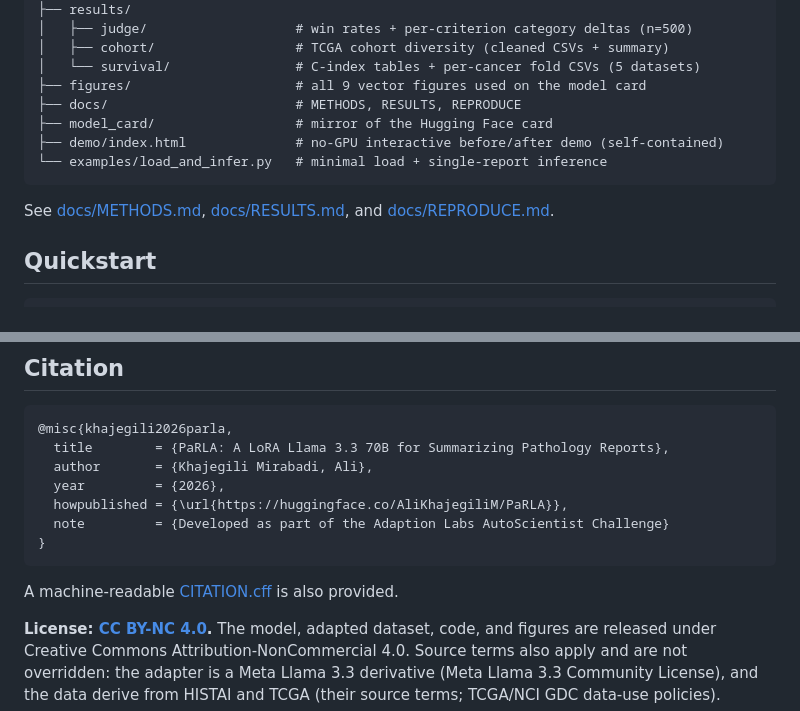
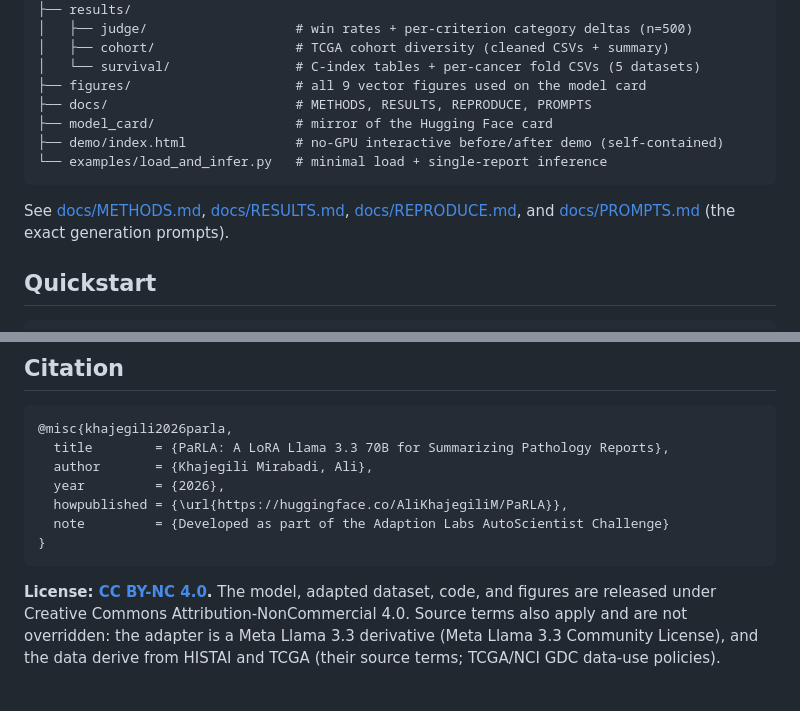
Before and after one commit to AliKhajegiliM/parla-pathology, a Markdown page: README.md, 2 parts joined by grey strips. Drawn GitHub-style; blank space fills up the shorter version.

````diff
--- a/README.md
+++ b/README.md
@@ -40,13 +40,13 @@ The internal held-out test is the direct challenge criterion. The two TCGA studi
 │   ├── cohort/                  # TCGA cohort diversity (cleaned CSVs + summary)
 │   └── survival/                # C-index tables + per-cancer fold CSVs (5 datasets)
 ├── figures/                     # all 9 vector figures used on the model card
-├── docs/                        # METHODS, RESULTS, REPRODUCE
+├── docs/                        # METHODS, RESULTS, REPRODUCE, PROMPTS
 ├── model_card/                  # mirror of the Hugging Face card
 ├── demo/index.html              # no-GPU interactive before/after demo (self-contained)
 └── examples/load_and_infer.py   # minimal load + single-report inference
 ```
 
-See [docs/METHODS.md](docs/METHODS.md), [docs/RESULTS.md](docs/RESULTS.md), and [docs/REPRODUCE.md](docs/REPRODUCE.md).
+See [docs/METHODS.md](docs/METHODS.md), [docs/RESULTS.md](docs/RESULTS.md), [docs/REPRODUCE.md](docs/REPRODUCE.md), and [docs/PROMPTS.md](docs/PROMPTS.md) (the exact generation prompts).
 
 ## Quickstart
 
@@ -77,6 +77,4 @@ The adapted **SFT training dataset** (24,370 HISTAI-derived examples) is release
 }
 ```
 
-A machine-readable [CITATION.cff](CITATION.cff) is also provided.
-
 **License: [CC BY-NC 4.0](LICENSE).** The model, adapted dataset, code, and figures are released under Creative Commons Attribution-NonCommercial 4.0. Source terms also apply and are not overridden: the adapter is a Meta Llama 3.3 derivative (Meta Llama 3.3 Community License), and the data derive from HISTAI and TCGA (their source terms; TCGA/NCI GDC data-use policies).
````
Also changed, not shown: docs/PROMPTS.md (added, +81 -0 lines), model_card/README.md (+1 -1 lines).
